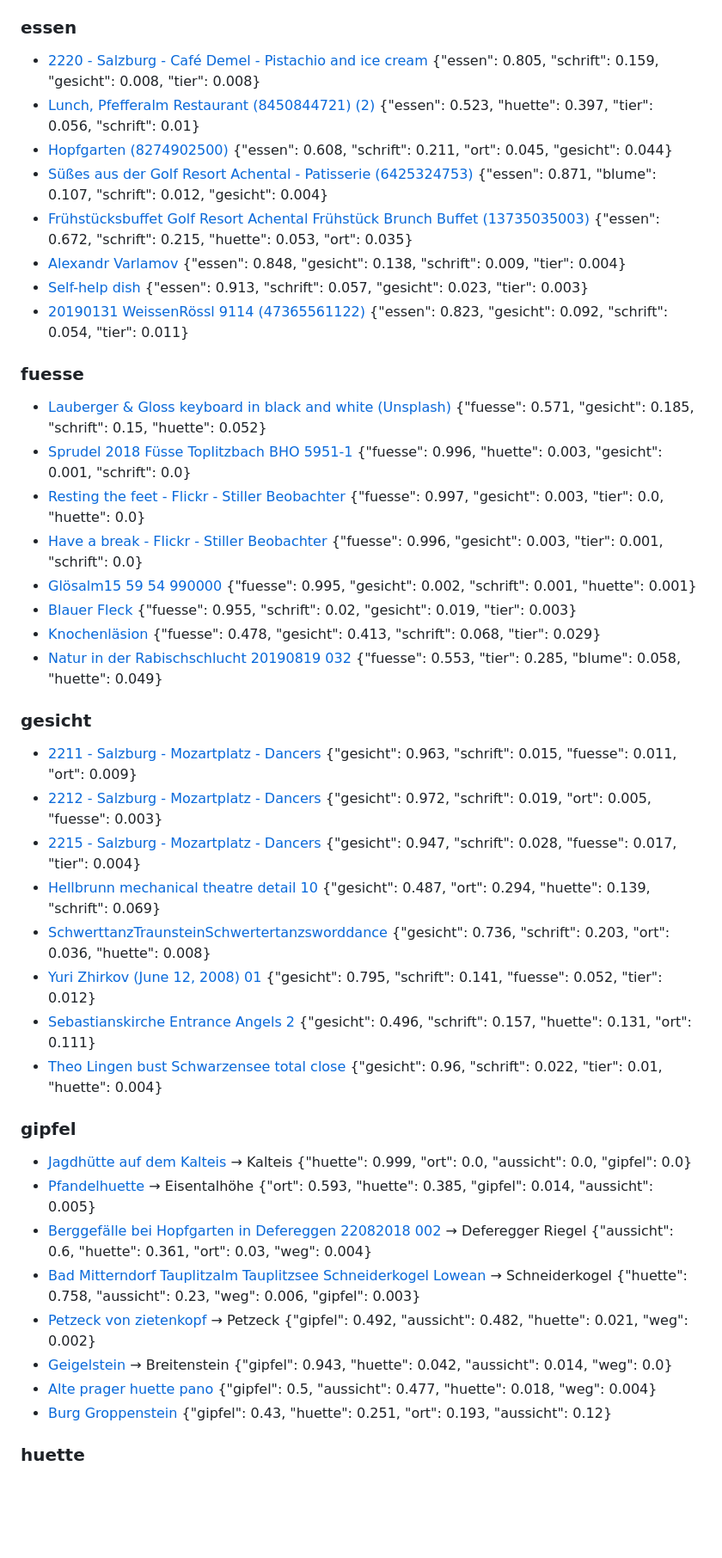
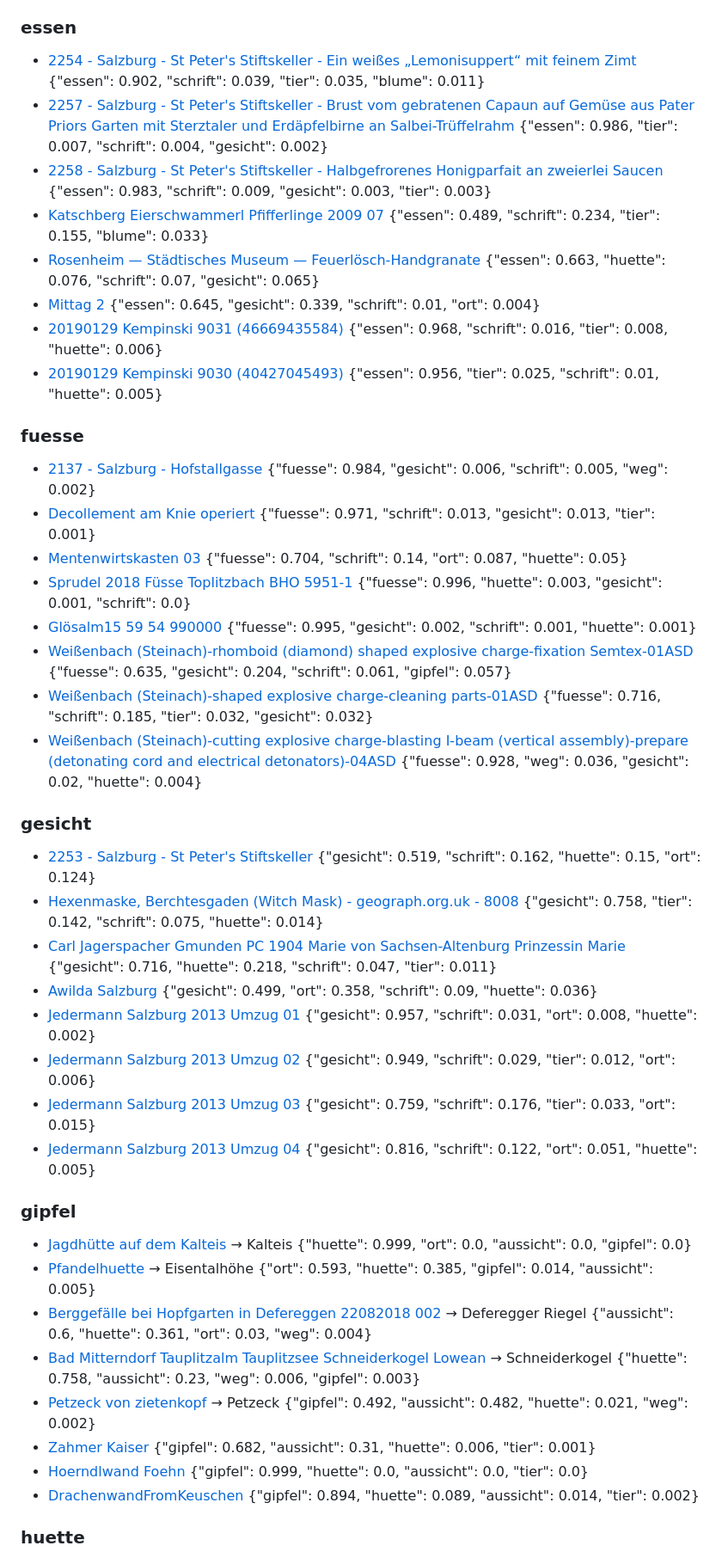
Before and after one commit to aktivvereinquerfeldein/gipfelbuch, a Markdown page: daten/fotos/Salzburg.md, the part around one of its changes. Shown at 86% size. Rendered like a GitHub page; blank space fills up the shorter version.

```diff
--- a/daten/fotos/Salzburg.md
+++ b/daten/fotos/Salzburg.md
@@ -46,36 +46,36 @@
 
 ### essen
 
-- [2220 - Salzburg - Café Demel - Pistachio and ice cream](https://commons.wikimedia.org/wiki/File:2220_-_Salzburg_-_Caf%C3%A9_Demel_-_Pistachio_and_ice_cream.JPG)  {"essen": 0.805, "schrift": 0.159, "gesicht": 0.008, "tier": 0.008}
-- [Lunch, Pfefferalm Restaurant (8450844721) (2)](https://commons.wikimedia.org/wiki/File:Lunch,_Pfefferalm_Restaurant_(8450844721)_(2).jpg)  {"essen": 0.523, "huette": 0.397, "tier": 0.056, "schrift": 0.01}
-- [Hopfgarten (8274902500)](https://commons.wikimedia.org/wiki/File:Hopfgarten_(8274902500).jpg)  {"essen": 0.608, "schrift": 0.211, "ort": 0.045, "gesicht": 0.044}
-- [Süßes aus der Golf Resort Achental - Patisserie (6425324753)](https://commons.wikimedia.org/wiki/File:S%C3%BC%C3%9Fes_aus_der_Golf_Resort_Achental_-_Patisserie_(6425324753).jpg)  {"essen": 0.871, "blume": 0.107, "schrift": 0.012, "gesicht": 0.004}
-- [Frühstücksbuffet Golf Resort Achental Frühstück Brunch Buffet (13735035003)](https://commons.wikimedia.org/wiki/File:Fr%C3%BChst%C3%BCcksbuffet_Golf_Resort_Achental_Fr%C3%BChst%C3%BCck_Brunch_Buffet_(13735035003).jpg)  {"essen": 0.672, "schrift": 0.215, "huette": 0.053, "ort": 0.035}
-- [Alexandr Varlamov](https://commons.wikimedia.org/wiki/File:Alexandr_Varlamov.jpg)  {"essen": 0.848, "gesicht": 0.138, "schrift": 0.009, "tier": 0.004}
-- [Self-help dish](https://commons.wikimedia.org/wiki/File:Self-help_dish.jpg)  {"essen": 0.913, "schrift": 0.057, "gesicht": 0.023, "tier": 0.003}
-- [20190131 WeissenRössl 9114 (47365561122)](https://commons.wikimedia.org/wiki/File:20190131_WeissenR%C3%B6ssl_9114_(47365561122).jpg)  {"essen": 0.823, "gesicht": 0.092, "schrift": 0.054, "tier": 0.011}
+- [2254 - Salzburg - St Peter's Stiftskeller - Ein weißes „Lemonisuppert“ mit feinem Zimt](https://commons.wikimedia.org/wiki/File:2254_-_Salzburg_-_St_Peter%27s_Stiftskeller_-_Ein_wei%C3%9Fes_%E2%80%9ELemonisuppert%E2%80%9C_mit_feinem_Zimt.JPG)  {"essen": 0.902, "schrift": 0.039, "tier": 0.035, "blume": 0.011}
+- [2257 - Salzburg - St Peter's Stiftskeller - Brust vom gebratenen Capaun auf Gemüse aus Pater Priors Garten mit Sterztaler und Erdäpfelbirne an Salbei-Trüffelrahm](https://commons.wikimedia.org/wiki/File:2257_-_Salzburg_-_St_Peter%27s_Stiftskeller_-_Brust_vom_gebratenen_Capaun_auf_Gem%C3%BCse_aus_Pater_Priors_Garten_mit_Sterztaler_und_Erd%C3%A4pfelbirne_an_Salbei-Tr%C3%BCffelrahm.JPG)  {"essen": 0.986, "tier": 0.007, "schrift": 0.004, "gesicht": 0.002}
+- [2258 - Salzburg - St Peter's Stiftskeller - Halbgefrorenes Honigparfait an zweierlei Saucen](https://commons.wikimedia.org/wiki/File:2258_-_Salzburg_-_St_Peter%27s_Stiftskeller_-_Halbgefrorenes_Honigparfait_an_zweierlei_Saucen.JPG)  {"essen": 0.983, "schrift": 0.009, "gesicht": 0.003, "tier": 0.003}
+- [Katschberg Eierschwammerl Pfifferlinge 2009 07](https://commons.wikimedia.org/wiki/File:Katschberg_Eierschwammerl_Pfifferlinge_2009_07.jpg)  {"essen": 0.489, "schrift": 0.234, "tier": 0.155, "blume": 0.033}
+- [Rosenheim — Städtisches Museum — Feuerlösch-Handgranate](https://commons.wikimedia.org/wiki/File:Rosenheim_%E2%80%94_St%C3%A4dtisches_Museum_%E2%80%94_Feuerl%C3%B6sch-Handgranate.JPG)  {"essen": 0.663, "huette": 0.076, "schrift": 0.07, "gesicht": 0.065}
+- [Mittag 2](https://commons.wikimedia.org/wiki/File:Mittag_2.jpg)  {"essen": 0.645, "gesicht": 0.339, "schrift": 0.01, "ort": 0.004}
+- [20190129 Kempinski 9031 (46669435584)](https://commons.wikimedia.org/wiki/File:20190129_Kempinski_9031_(46669435584).jpg)  {"essen": 0.968, "schrift": 0.016, "tier": 0.008, "huette": 0.006}
+- [20190129 Kempinski 9030 (40427045493)](https://commons.wikimedia.org/wiki/File:20190129_Kempinski_9030_(40427045493).jpg)  {"essen": 0.956, "tier": 0.025, "schrift": 0.01, "huette": 0.005}
 
 ### fuesse
 
-- [Lauberger & Gloss keyboard in black and white (Unsplash)](https://commons.wikimedia.org/wiki/File:Lauberger_%26_Gloss_keyboard_in_black_and_white_(Unsplash).jpg)  {"fuesse": 0.571, "gesicht": 0.185, "schrift": 0.15, "huette": 0.052}
+- [2137 - Salzburg - Hofstallgasse](https://commons.wikimedia.org/wiki/File:2137_-_Salzburg_-_Hofstallgasse.JPG)  {"fuesse": 0.984, "gesicht": 0.006, "schrift": 0.005, "weg": 0.002}
+- [Decollement am Knie operiert](https://commons.wikimedia.org/wiki/File:Decollement_am_Knie_operiert.jpg)  {"fuesse": 0.971, "schrift": 0.013, "gesicht": 0.013, "tier": 0.001}
+- [Mentenwirtskasten 03](https://commons.wikimedia.org/wiki/File:Mentenwirtskasten_03.jpg)  {"fuesse": 0.704, "schrift": 0.14, "ort": 0.087, "huette": 0.05}
 - [Sprudel 2018 Füsse Toplitzbach BHO 5951-1](https://commons.wikimedia.org/wiki/File:Sprudel_2018_F%C3%BCsse_Toplitzbach_BHO_5951-1.jpg)  {"fuesse": 0.996, "huette": 0.003, "gesicht": 0.001, "schrift": 0.0}
-- [Resting the feet - Flickr - Stiller Beobachter](https://commons.wikimedia.org/wiki/File:Resting_the_feet_-_Flickr_-_Stiller_Beobachter.jpg)  {"fuesse": 0.997, "gesicht": 0.003, "tier": 0.0, "huette": 0.0}
-- [Have a break - Flickr - Stiller Beobachter](https://commons.wikimedia.org/wiki/File:Have_a_break_-_Flickr_-_Stiller_Beobachter.jpg)  {"fuesse": 0.996, "gesicht": 0.003, "tier": 0.001, "schrift": 0.0}
 - [Glösalm15 59 54 990000](https://commons.wikimedia.org/wiki/File:Gl%C3%B6salm15_59_54_990000.jpeg)  {"fuesse": 0.995, "gesicht": 0.002, "schrift": 0.001, "huette": 0.001}
-- [Blauer Fleck](https://commons.wikimedia.org/wiki/File:Blauer_Fleck_.jpg)  {"fuesse": 0.955, "schrift": 0.02, "gesicht": 0.019, "tier": 0.003}
-- [Knochenläsion](https://commons.wikimedia.org/wiki/File:Knochenl%C3%A4sion.jpg)  {"fuesse": 0.478, "gesicht": 0.413, "schrift": 0.068, "tier": 0.029}
-- [Natur in der Rabischschlucht 20190819 032](https://commons.wikimedia.org/wiki/File:Natur_in_der_Rabischschlucht_20190819_032.jpg)  {"fuesse": 0.553, "tier": 0.285, "blume": 0.058, "huette": 0.049}
+- [Weißenbach (Steinach)-rhomboid (diamond) shaped explosive charge-fixation Semtex-01ASD](https://commons.wikimedia.org/wiki/File:Wei%C3%9Fenbach_(Steinach)-rhomboid_(diamond)_shaped_explosive_charge-fixation_Semtex-01ASD.jpg)  {"fuesse": 0.635, "gesicht": 0.204, "schrift": 0.061, "gipfel": 0.057}
+- [Weißenbach (Steinach)-shaped explosive charge-cleaning parts-01ASD](https://commons.wikimedia.org/wiki/File:Wei%C3%9Fenbach_(Steinach)-shaped_explosive_charge-cleaning_parts-01ASD.jpg)  {"fuesse": 0.716, "schrift": 0.185, "tier": 0.032, "gesicht": 0.032}
+- [Weißenbach (Steinach)-cutting explosive charge-blasting I-beam (vertical assembly)-prepare (detonating cord and electrical detonators)-04ASD](https://commons.wikimedia.org/wiki/File:Wei%C3%9Fenbach_(Steinach)-cutting_explosive_charge-blasting_I-beam_(vertical_assembly)-prepare_(detonating_cord_and_electrical_detonators)-04ASD.jpg)  {"fuesse": 0.928, "weg": 0.036, "gesicht": 0.02, "huette": 0.004}
 
 ### gesicht
 
-- [2211 - Salzburg - Mozartplatz - Dancers](https://commons.wikimedia.org/wiki/File:2211_-_Salzburg_-_Mozartplatz_-_Dancers.JPG)  {"gesicht": 0.963, "schrift": 0.015, "fuesse": 0.011, "ort": 0.009}
-- [2212 - Salzburg - Mozartplatz - Dancers](https://commons.wikimedia.org/wiki/File:2212_-_Salzburg_-_Mozartplatz_-_Dancers.JPG)  {"gesicht": 0.972, "schrift": 0.019, "ort": 0.005, "fuesse": 0.003}
-- [2215 - Salzburg - Mozartplatz - Dancers](https://commons.wikimedia.org/wiki/File:2215_-_Salzburg_-_Mozartplatz_-_Dancers.JPG)  {"gesicht": 0.947, "schrift": 0.028, "fuesse": 0.017, "tier": 0.004}
-- [Hellbrunn mechanical theatre detail 10](https://commons.wikimedia.org/wiki/File:Hellbrunn_mechanical_theatre_detail_10.jpg)  {"gesicht": 0.487, "ort": 0.294, "huette": 0.139, "schrift": 0.069}
-- [SchwerttanzTraunsteinSchwertertanzsworddance](https://commons.wikimedia.org/wiki/File:SchwerttanzTraunsteinSchwertertanzsworddance.jpg)  {"gesicht": 0.736, "schrift": 0.203, "ort": 0.036, "huette": 0.008}
-- [Yuri Zhirkov (June 12, 2008) 01](https://commons.wikimedia.org/wiki/File:Yuri_Zhirkov_(June_12,_2008)_01.jpg)  {"gesicht": 0.795, "schrift": 0.141, "fuesse": 0.052, "tier": 0.012}
-- [Sebastianskirche Entrance Angels 2](https://commons.wikimedia.org/wiki/File:Sebastianskirche_Entrance_Angels_2.JPG)  {"gesicht": 0.496, "schrift": 0.157, "huette": 0.131, "ort": 0.111}
-- [Theo Lingen bust Schwarzensee total close](https://commons.wikimedia.org/wiki/File:Theo_Lingen_bust_Schwarzensee_total_close.JPG)  {"gesicht": 0.96, "schrift": 0.022, "tier": 0.01, "huette": 0.004}
+- [2253 - Salzburg - St Peter's Stiftskeller](https://commons.wikimedia.org/wiki/File:2253_-_Salzburg_-_St_Peter%27s_Stiftskeller.JPG)  {"gesicht": 0.519, "schrift": 0.162, "huette": 0.15, "ort": 0.124}
+- [Hexenmaske, Berchtesgaden (Witch Mask) - geograph.org.uk - 8008](https://commons.wikimedia.org/wiki/File:Hexenmaske,_Berchtesgaden_(Witch_Mask)_-_geograph.org.uk_-_8008.jpg)  {"gesicht": 0.758, "tier": 0.142, "schrift": 0.075, "huette": 0.014}
+- [Carl Jagerspacher Gmunden PC 1904 Marie von Sachsen-Altenburg Prinzessin Marie](https://commons.wikimedia.org/wiki/File:Carl_Jagerspacher_Gmunden_PC_1904_Marie_von_Sachsen-Altenburg_Prinzessin_Marie.jpg)  {"gesicht": 0.716, "huette": 0.218, "schrift": 0.047, "tier": 0.011}
+- [Awilda Salzburg](https://commons.wikimedia.org/wiki/File:Awilda_Salzburg.jpg)  {"gesicht": 0.499, "ort": 0.358, "schrift": 0.09, "huette": 0.036}
+- [Jedermann Salzburg 2013 Umzug 01](https://commons.wikimedia.org/wiki/File:Jedermann_Salzburg_2013_Umzug_01.jpg)  {"gesicht": 0.957, "schrift": 0.031, "ort": 0.008, "huette": 0.002}
+- [Jedermann Salzburg 2013 Umzug 02](https://commons.wikimedia.org/wiki/File:Jedermann_Salzburg_2013_Umzug_02.jpg)  {"gesicht": 0.949, "schrift": 0.029, "tier": 0.012, "ort": 0.006}
+- [Jedermann Salzburg 2013 Umzug 03](https://commons.wikimedia.org/wiki/File:Jedermann_Salzburg_2013_Umzug_03.jpg)  {"gesicht": 0.759, "schrift": 0.176, "tier": 0.033, "ort": 0.015}
+- [Jedermann Salzburg 2013 Umzug 04](https://commons.wikimedia.org/wiki/File:Jedermann_Salzburg_2013_Umzug_04.jpg)  {"gesicht": 0.816, "schrift": 0.122, "ort": 0.051, "huette": 0.005}
 
 ### gipfel
 
@@ -84,9 +84,9 @@
 - [Berggefälle bei Hopfgarten in Defereggen 22082018 002](https://commons.wikimedia.org/wiki/File:Berggef%C3%A4lle_bei_Hopfgarten_in_Defereggen_22082018_002.jpg) → Deferegger Riegel {"aussicht": 0.6, "huette": 0.361, "ort": 0.03, "weg": 0.004}
 - [Bad Mitterndorf Tauplitzalm Tauplitzsee Schneiderkogel Lowean](https://commons.wikimedia.org/wiki/File:Bad_Mitterndorf_Tauplitzalm_Tauplitzsee_Schneiderkogel_Lowean.jpg) → Schneiderkogel {"huette": 0.758, "aussicht": 0.23, "weg": 0.006, "gipfel": 0.003}
 - [Petzeck von zietenkopf](https://commons.wikimedia.org/wiki/File:Petzeck_von_zietenkopf.jpg) → Petzeck {"gipfel": 0.492, "aussicht": 0.482, "huette": 0.021, "weg": 0.002}
-- [Geigelstein](https://commons.wikimedia.org/wiki/File:Geigelstein.jpg) → Breitenstein {"gipfel": 0.943, "huette": 0.042, "aussicht": 0.014, "weg": 0.0}
-- [Alte prager huette pano](https://commons.wikimedia.org/wiki/File:Alte_prager_huette_pano.jpg)  {"gipfel": 0.5, "aussicht": 0.477, "huette": 0.018, "weg": 0.004}
-- [Burg Groppenstein](https://commons.wikimedia.org/wiki/File:Burg_Groppenstein.jpg)  {"gipfel": 0.43, "huette": 0.251, "ort": 0.193, "aussicht": 0.12}
+- [Zahmer Kaiser](https://commons.wikimedia.org/wiki/File:Zahmer_Kaiser.jpg)  {"gipfel": 0.682, "aussicht": 0.31, "huette": 0.006, "tier": 0.001}
+- [Hoerndlwand Foehn](https://commons.wikimedia.org/wiki/File:Hoerndlwand_Foehn.jpg)  {"gipfel": 0.999, "huette": 0.0, "aussicht": 0.0, "tier": 0.0}
+- [DrachenwandFromKeuschen](https://commons.wikimedia.org/wiki/File:DrachenwandFromKeuschen.jpg)  {"gipfel": 0.894, "huette": 0.089, "aussicht": 0.014, "tier": 0.002}
 
 ### huette
 
```
Also changed, not shown: other parts of daten/fotos/Salzburg.md (+70 -70 lines).
